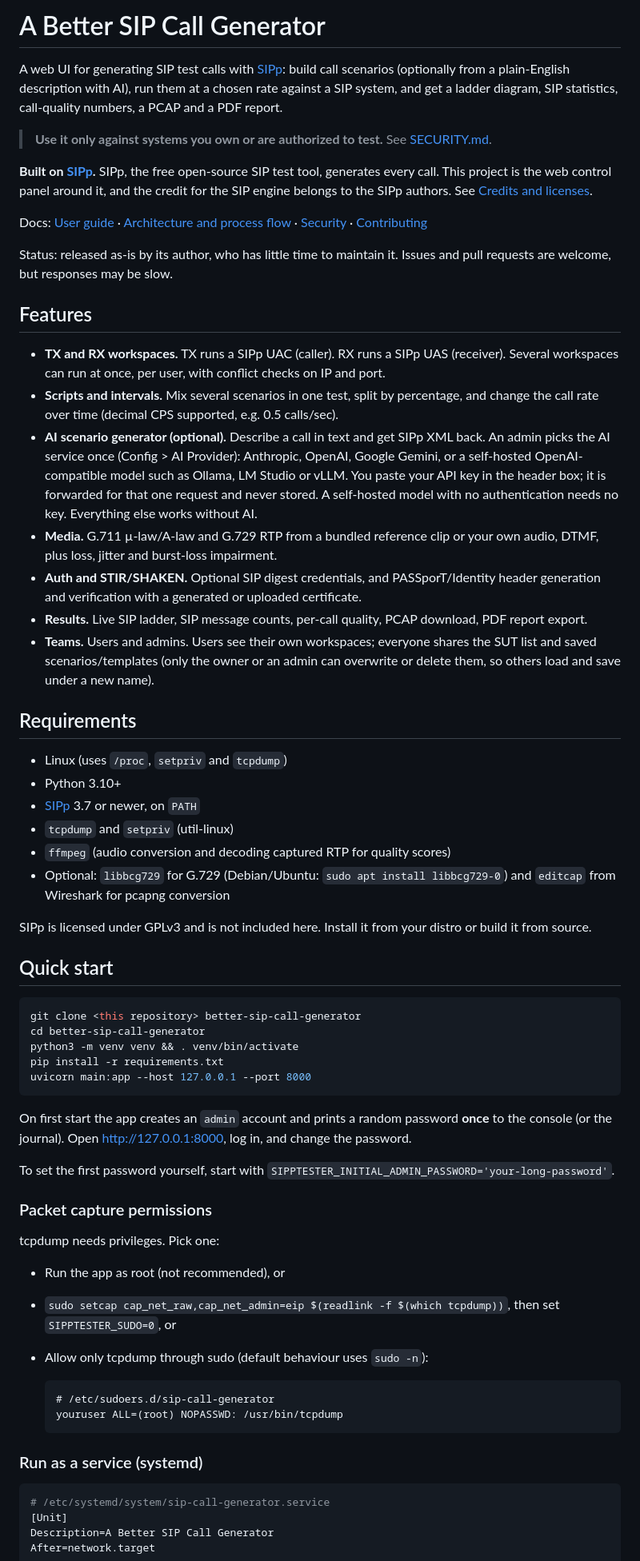
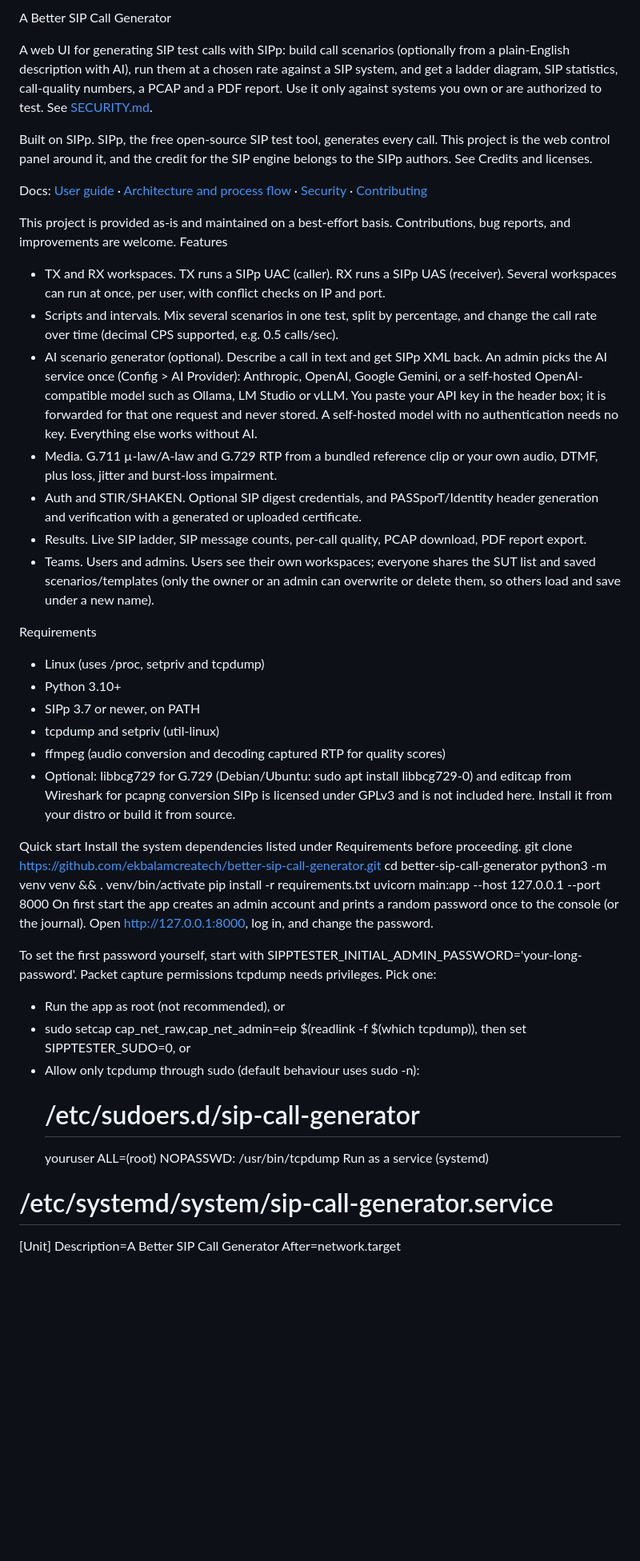
Before and after one commit to ekbalamcreatech/better-sip-call-generator, a Markdown page: README.md, the part around one of its changes. Shown at 80% size. Rendered like a GitHub page; blank space fills up the shorter version.

````diff
--- a/README.md
+++ b/README.md
@@ -1,92 +1,74 @@
-# A Better SIP Call Generator
+A Better SIP Call Generator
 
-A web UI for generating SIP test calls with [SIPp](https://github.com/SIPp/sipp):
+A web UI for generating SIP test calls with SIPp:
 build call scenarios (optionally from a plain-English description with AI), run
 them at a chosen rate against a SIP system, and get a ladder diagram, SIP
 statistics, call-quality numbers, a PCAP and a PDF report.
+Use it only against systems you own or are authorized to test.
+See [SECURITY.md](SECURITY.md).
 
-> **Use it only against systems you own or are authorized to test.**
-> See [SECURITY.md](SECURITY.md).
-
-**Built on [SIPp](https://github.com/SIPp/sipp).** SIPp, the free open-source SIP test tool,
+Built on SIPp. SIPp, the free open-source SIP test tool,
 generates every call. This project is the web control panel around it, and the credit for
-the SIP engine belongs to the SIPp authors. See [Credits and licenses](#credits-and-licenses).
+the SIP engine belongs to the SIPp authors. See Credits and licenses.
 
 Docs: [User guide](docs/USER_GUIDE.md) · [Architecture and process flow](docs/ARCHITECTURE.md) ·
 [Security](SECURITY.md) · [Contributing](CONTRIBUTING.md)
 
-Status: released as-is by its author, who has little time to maintain it.
-Issues and pull requests are welcome, but responses may be slow.
-
-## Features
-
-- **TX and RX workspaces.** TX runs a SIPp UAC (caller). RX runs a SIPp UAS (receiver).
+This project is provided as-is and maintained on a best-effort basis. Contributions, bug reports, and improvements are welcome.
+Features
+- TX and RX workspaces. TX runs a SIPp UAC (caller). RX runs a SIPp UAS (receiver).
   Several workspaces can run at once, per user, with conflict checks on IP and port.
-- **Scripts and intervals.** Mix several scenarios in one test, split by percentage,
+- Scripts and intervals. Mix several scenarios in one test, split by percentage,
   and change the call rate over time (decimal CPS supported, e.g. 0.5 calls/sec).
-- **AI scenario generator (optional).** Describe a call in text and get SIPp XML back.
+- AI scenario generator (optional). Describe a call in text and get SIPp XML back.
   An admin picks the AI service once (Config > AI Provider): Anthropic, OpenAI, Google
   Gemini, or a self-hosted OpenAI-compatible model such as Ollama, LM Studio or vLLM.
   You paste your API key in the header box; it is forwarded for that one request and
   never stored. A self-hosted model with no authentication needs no key. Everything
   else works without AI.
-- **Media.** G.711 µ-law/A-law and G.729 RTP from a bundled reference clip or your own
+- Media. G.711 µ-law/A-law and G.729 RTP from a bundled reference clip or your own
   audio, DTMF, plus loss, jitter and burst-loss impairment.
-- **Auth and STIR/SHAKEN.** Optional SIP digest credentials, and PASSporT/Identity
+- Auth and STIR/SHAKEN. Optional SIP digest credentials, and PASSporT/Identity
   header generation and verification with a generated or uploaded certificate.
-- **Results.** Live SIP ladder, SIP message counts, per-call quality, PCAP download,
+- Results. Live SIP ladder, SIP message counts, per-call quality, PCAP download,
   PDF report export.
-- **Teams.** Users and admins. Users see their own workspaces; everyone shares the
+- Teams. Users and admins. Users see their own workspaces; everyone shares the
   SUT list and saved scenarios/templates (only the owner or an admin can overwrite
   or delete them, so others load and save under a new name).
 
-## Requirements
-
-- Linux (uses `/proc`, `setpriv` and `tcpdump`)
+Requirements
+- Linux (uses /proc, setpriv and tcpdump)
 - Python 3.10+
-- [SIPp](https://github.com/SIPp/sipp) 3.7 or newer, on `PATH`
-- `tcpdump` and `setpriv` (util-linux)
-- `ffmpeg` (audio conversion and decoding captured RTP for quality scores)
-- Optional: `libbcg729` for G.729 (Debian/Ubuntu: `sudo apt install libbcg729-0`) and
-  `editcap` from Wireshark for pcapng conversion
-
+- SIPp 3.7 or newer, on PATH
+- tcpdump and setpriv (util-linux)
+- ffmpeg (audio conversion and decoding captured RTP for quality scores)
+- Optional: libbcg729 for G.729 (Debian/Ubuntu: sudo apt install libbcg729-0) and
+  editcap from Wireshark for pcapng conversion
 SIPp is licensed under GPLv3 and is not included here. Install it from your distro
 or build it from source.
 
-## Quick start
-
-```bash
-git clone <this repository> better-sip-call-generator
+Quick start
+Install the system dependencies listed under Requirements before proceeding.
+git clone https://github.com/ekbalamcreatech/better-sip-call-generator.git
 cd better-sip-call-generator
 python3 -m venv venv && . venv/bin/activate
 pip install -r requirements.txt
 uvicorn main:app --host 127.0.0.1 --port 8000
-```
-
-On first start the app creates an `admin` account and prints a random password
-**once** to the console (or the journal). Open <http://127.0.0.1:8000>, log in, and
+On first start the app creates an admin account and prints a random password
+once to the console (or the journal). Open http://127.0.0.1:8000, log in, and
 change the password.
 
 To set the first password yourself, start with
-`SIPPTESTER_INITIAL_ADMIN_PASSWORD='your-long-password'`.
-
-### Packet capture permissions
-
+SIPPTESTER_INITIAL_ADMIN_PASSWORD='your-long-password'.
+Packet capture permissions
 tcpdump needs privileges. Pick one:
-
 - Run the app as root (not recommended), or
-- `sudo setcap cap_net_raw,cap_net_admin=eip $(readlink -f $(which tcpdump))`, then set
-  `SIPPTESTER_SUDO=0`, or
-- Allow only tcpdump through sudo (default behaviour uses `sudo -n`):
-
-  ```
+- sudo setcap cap_net_raw,cap_net_admin=eip $(readlink -f $(which tcpdump)), then set
+  SIPPTESTER_SUDO=0, or
+- Allow only tcpdump through sudo (default behaviour uses sudo -n):
   # /etc/sudoers.d/sip-call-generator
   youruser ALL=(root) NOPASSWD: /usr/bin/tcpdump
-  ```
-
-### Run as a service (systemd)
-
-```ini
+Run as a service (systemd)
 # /etc/systemd/system/sip-call-generator.service
 [Unit]
 Description=A Better SIP Call Generator
````
Also changed, not shown: other parts of README.md (+42 -53 lines).
